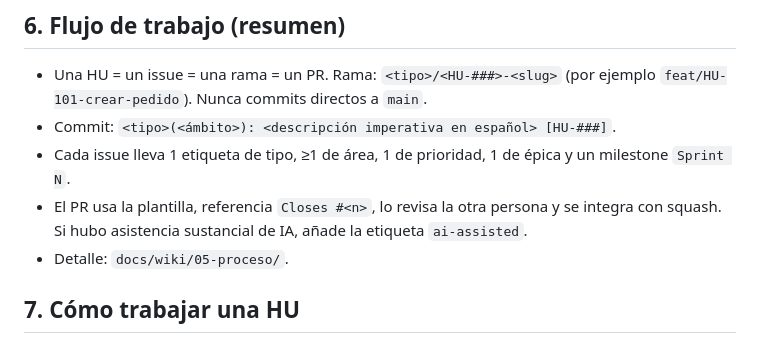
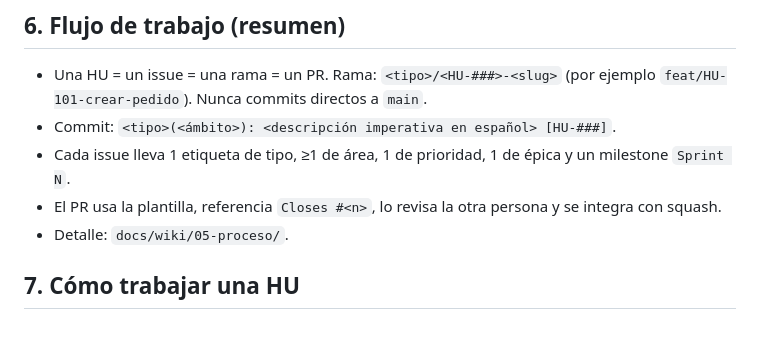
Before and after one commit to SarAlbN1/AS-foodflow-EDA, a Markdown page: CLAUDE.md, the part around the change. GitHub-like rendering.

Commit message:
docs(repo): deja de exigir la etiqueta ai-assisted en CLAUDE.md y /hu
Co-Authored-By: Claude Opus 5.5 <noreply@anthropic.com>

```diff
--- a/CLAUDE.md
+++ b/CLAUDE.md
@@ -70,7 +70,7 @@ Flyway, Testcontainers y CI son **opcionales**: no los conviertas en requisito.
 - Una HU = un issue = una rama = un PR. Rama: `<tipo>/<HU-###>-<slug>` (por ejemplo `feat/HU-101-crear-pedido`). Nunca commits directos a `main`.
 - Commit: `<tipo>(<ámbito>): <descripción imperativa en español> [HU-###]`.
 - Cada issue lleva 1 etiqueta de tipo, ≥1 de área, 1 de prioridad, 1 de épica y un milestone `Sprint N`.
-- El PR usa la plantilla, referencia `Closes #<n>`, lo revisa la otra persona y se integra con squash. Si hubo asistencia sustancial de IA, añade la etiqueta `ai-assisted`.
+- El PR usa la plantilla, referencia `Closes #<n>`, lo revisa la otra persona y se integra con squash.
 - Detalle: `docs/wiki/05-proceso/`.
 
 ## 7. Cómo trabajar una HU
```
Also changed, not shown: .claude/commands/hu.md (+1 -1 lines).
